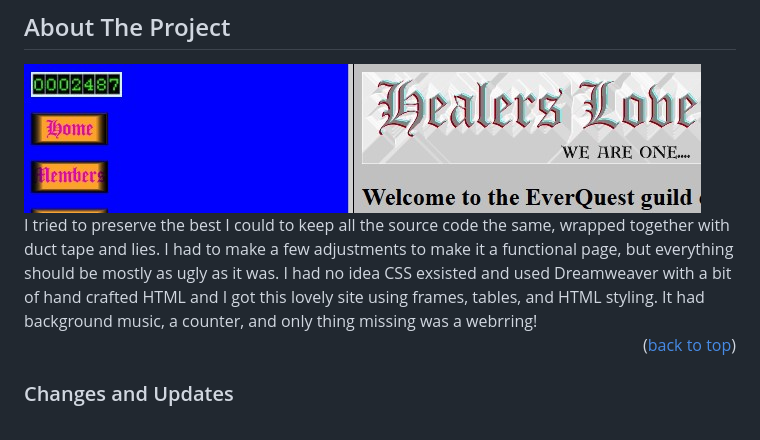
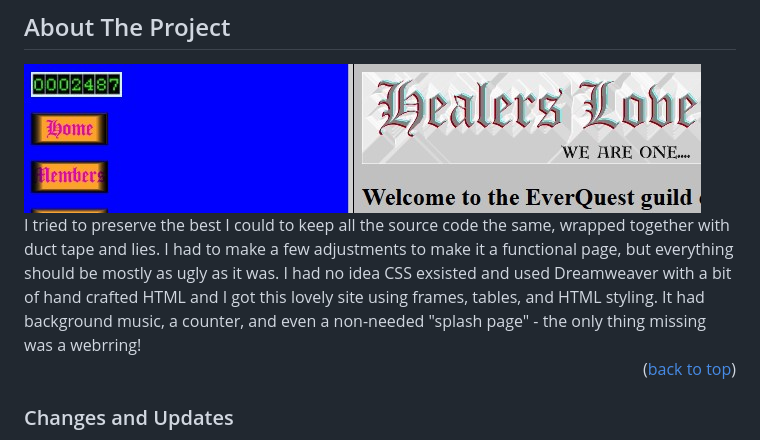
Before and after one commit to JMax87/healers-love, a Markdown page: README.md, the part around one of its changes. GitHub-like rendering.

Commit message:
Add working published link to README.md
Also added info about "splash page" to About The Project section

```diff
--- a/README.md
+++ b/README.md
@@ -42,7 +42,7 @@
 
 <img src="./RM-images/screens1.jpg">
 <br>
-I tried to preserve the best I could to keep all the source code the same, wrapped together with duct tape and lies. I had to make a few adjustments to make it a functional page, but everything should be mostly as ugly as it was. I had no idea CSS exsisted and used Dreamweaver with a bit of hand crafted HTML and I got this lovely site using frames, tables, and HTML styling. It had background music, a counter, and only thing missing was a webrring!
+I tried to preserve the best I could to keep all the source code the same, wrapped together with duct tape and lies. I had to make a few adjustments to make it a functional page, but everything should be mostly as ugly as it was. I had no idea CSS exsisted and used Dreamweaver with a bit of hand crafted HTML and I got this lovely site using frames, tables, and HTML styling. It had background music, a counter, and even a non-needed "splash page" - the only thing missing was a webrring!
 
 <p align="right">(<a href="#readme-top">back to top</a>)</p>
 
```
Also changed, not shown: other parts of README.md (+2 -2 lines).
